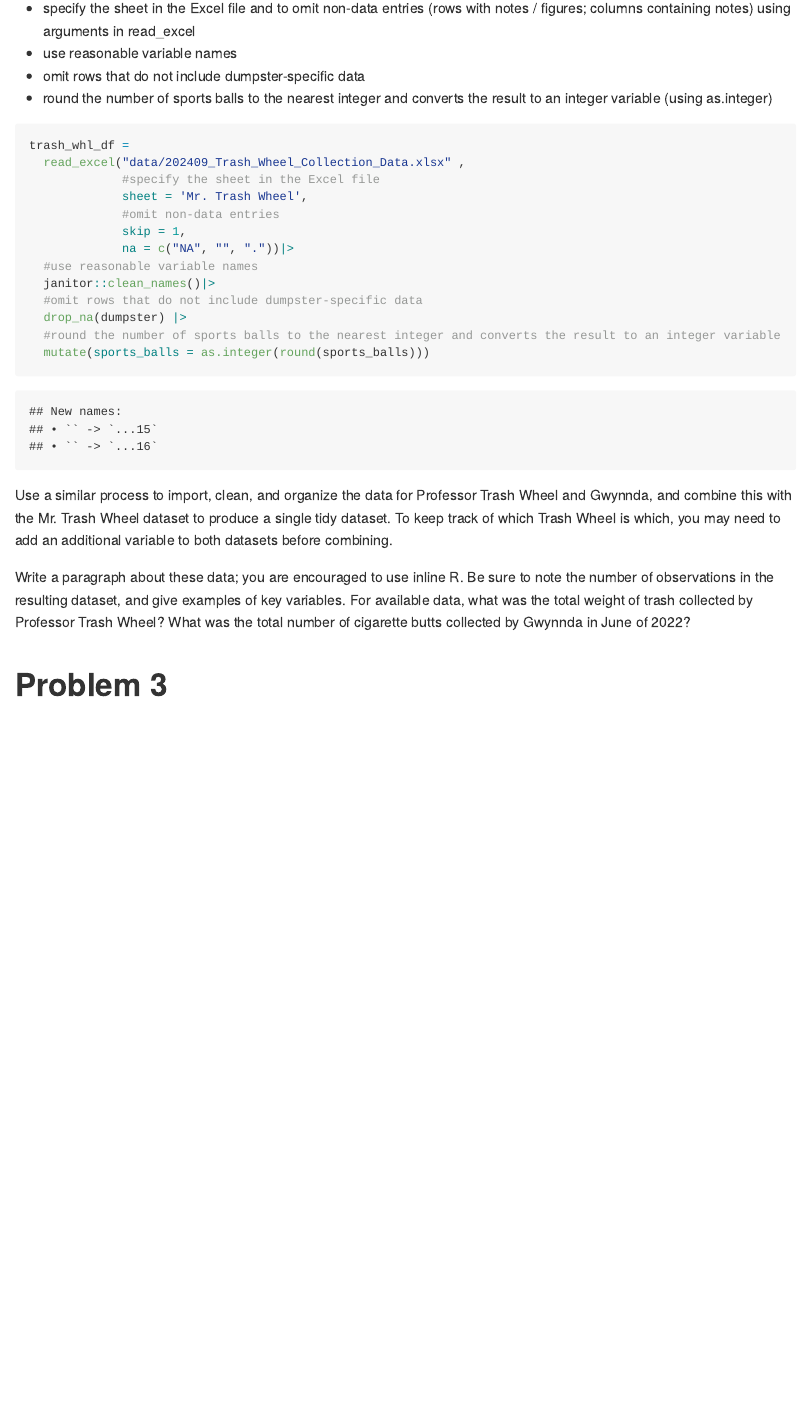
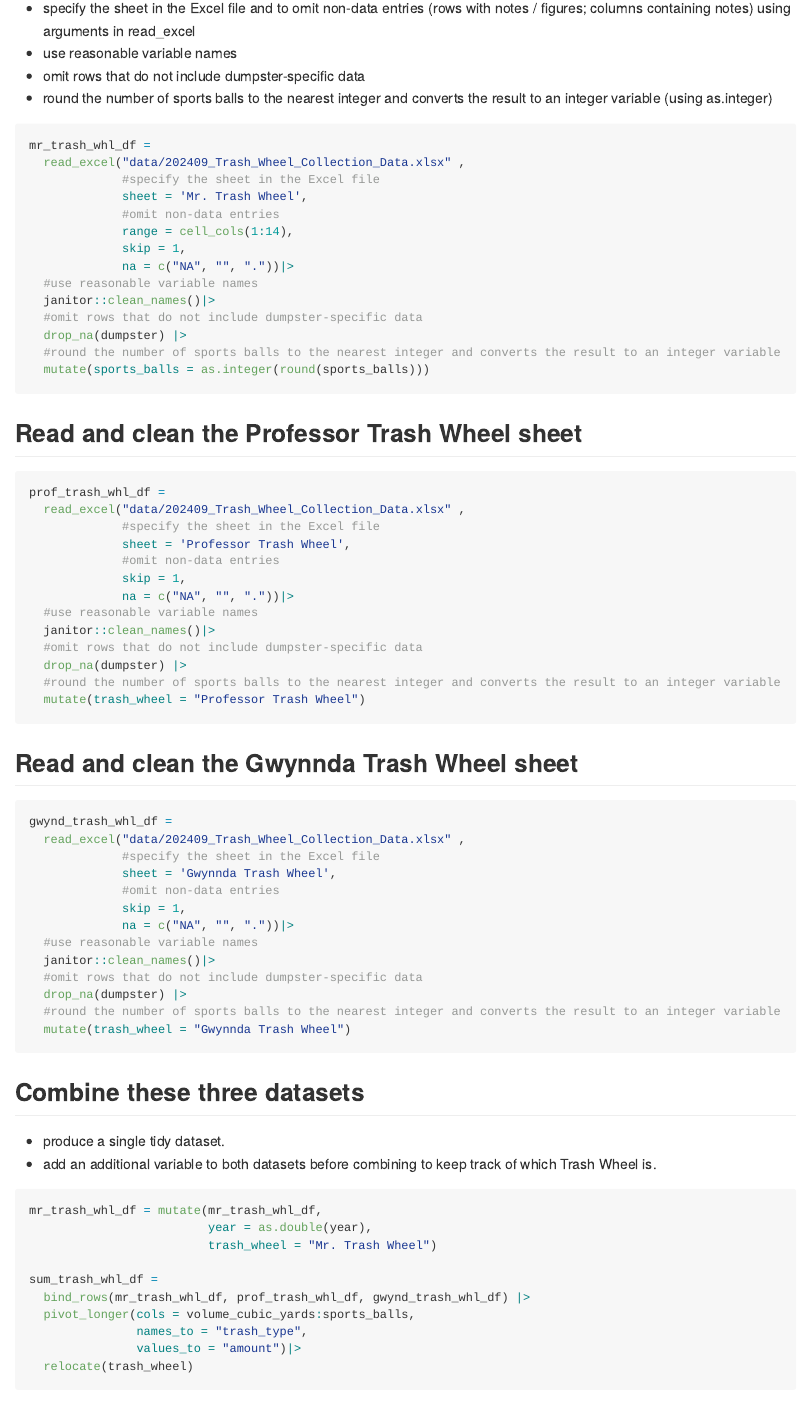
Before and after one commit to Gracewmh/p8105_hw2_mw3743, an R Markdown document (hw2_mw3743.Rmd): the page in a window 1100 px wide, from 3890 px down. The pictures show the output file hw2_mw3743.md that the author committed with the source, drawn offline in the style of GitHub; long lines of code are wrapped.

Commit message:
P2:Use a similar process to import, clean, and organize the data for Professor Trash Wheel and Gwynnda, and combine this with the Mr. Trash Wheel dataset to produce a single tidy dataset.

````diff
--- a/hw2_mw3743.Rmd
+++ b/hw2_mw3743.Rmd
@@ -94,11 +94,12 @@ trans_entr_df |>
 - omit rows that do not include dumpster-specific data
 - round the number of sports balls to the nearest integer and converts the result to an integer variable (using as.integer)
 ```{r}
-trash_whl_df =
+mr_trash_whl_df =
   read_excel("data/202409_Trash_Wheel_Collection_Data.xlsx" ,
              #specify the sheet in the Excel file
              sheet = 'Mr. Trash Wheel',
              #omit non-data entries
+             range = cell_cols(1:14),
              skip = 1,
              na = c("NA", "", "."))|>
   #use reasonable variable names
@@ -108,20 +109,55 @@ trash_whl_df =
   #round the number of sports balls to the nearest integer and converts the result to an integer variable
   mutate(sports_balls = as.integer(round(sports_balls)))
 ```
+## Read and clean the Professor Trash Wheel sheet
+```{r}
+prof_trash_whl_df =
+  read_excel("data/202409_Trash_Wheel_Collection_Data.xlsx" ,
+             #specify the sheet in the Excel file
+             sheet = 'Professor Trash Wheel',
+             #omit non-data entries
+             skip = 1,
+             na = c("NA", "", "."))|>
+  #use reasonable variable names
+  janitor::clean_names()|>
+  #omit rows that do not include dumpster-specific data
+  drop_na(dumpster) |>
+  #round the number of sports balls to the nearest integer and converts the result to an integer variable
+  mutate(trash_wheel = "Professor Trash Wheel")
+```
+## Read and clean the Gwynnda Trash Wheel sheet
+```{r}
+gwynd_trash_whl_df =
+  read_excel("data/202409_Trash_Wheel_Collection_Data.xlsx" ,
+             #specify the sheet in the Excel file
+             sheet = 'Gwynnda Trash Wheel',
+             #omit non-data entries
+             skip = 1,
+             na = c("NA", "", "."))|>
+  #use reasonable variable names
+  janitor::clean_names()|>
+  #omit rows that do not include dumpster-specific data
+  drop_na(dumpster) |>
+  #round the number of sports balls to the nearest integer and converts the result to an integer variable
+  mutate(trash_wheel = "Gwynnda Trash Wheel")
+```
 
+## Combine these three datasets
+- produce a single tidy dataset.
+- add an additional variable to both datasets before combining to keep track of which Trash Wheel is.
 ```{r}
+mr_trash_whl_df = mutate(mr_trash_whl_df,
+                         year = as.double(year),
+                         trash_wheel = "Mr. Trash Wheel")
 
+sum_trash_whl_df =
+  bind_rows(mr_trash_whl_df, prof_trash_whl_df, gwynd_trash_whl_df) |>
+  pivot_longer(cols = volume_cubic_yards:sports_balls,
+               names_to = "trash_type",
+               values_to = "amount")|>
+  relocate(trash_wheel)
 ```
-Use a similar process to import, clean, and organize the data for Professor Trash Wheel and Gwynnda, and combine this with the Mr. Trash Wheel dataset to produce a single tidy dataset. To keep track of which Trash Wheel is which, you may need to add an additional variable to both datasets before combining.
 
-Write a paragraph about these data; you are encouraged to use inline R. Be sure to note the number of observations in the resulting dataset, and give examples of key variables. For available data, what was the total weight of trash collected by Professor Trash Wheel? What was the total number of cigarette butts collected by Gwynnda in June of 2022?
-
-
-
-```{r}
-
-```
 # Problem 3
 ```{r}
-
 ```
````
Also changed, not shown: hw2_mw3743.md.
